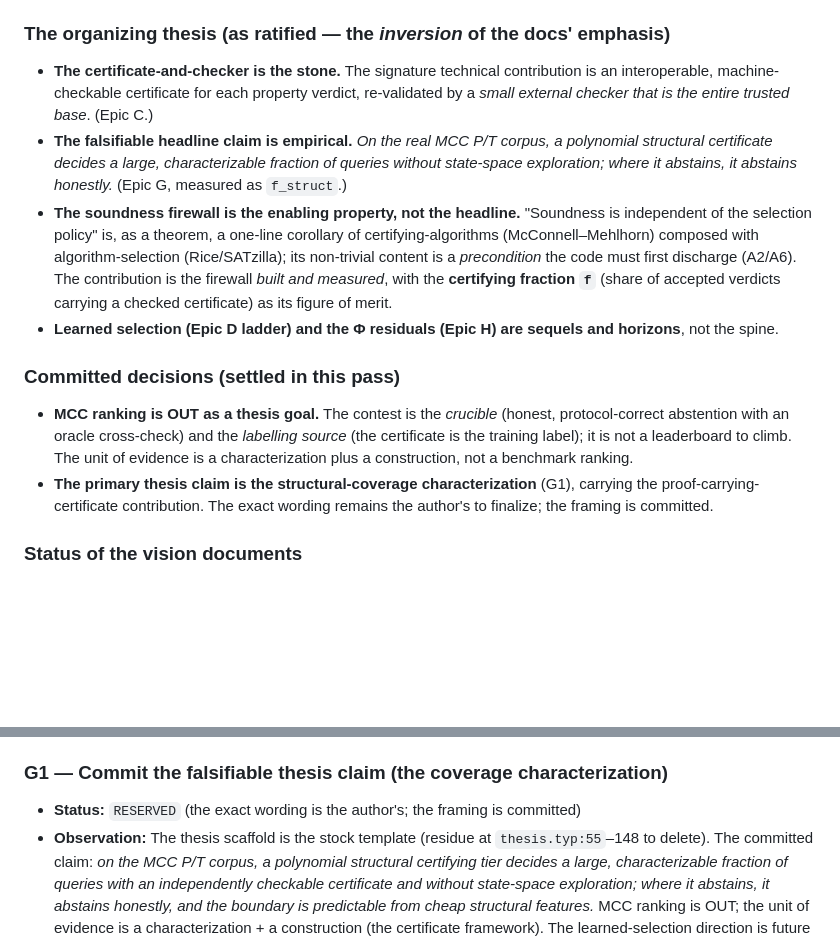
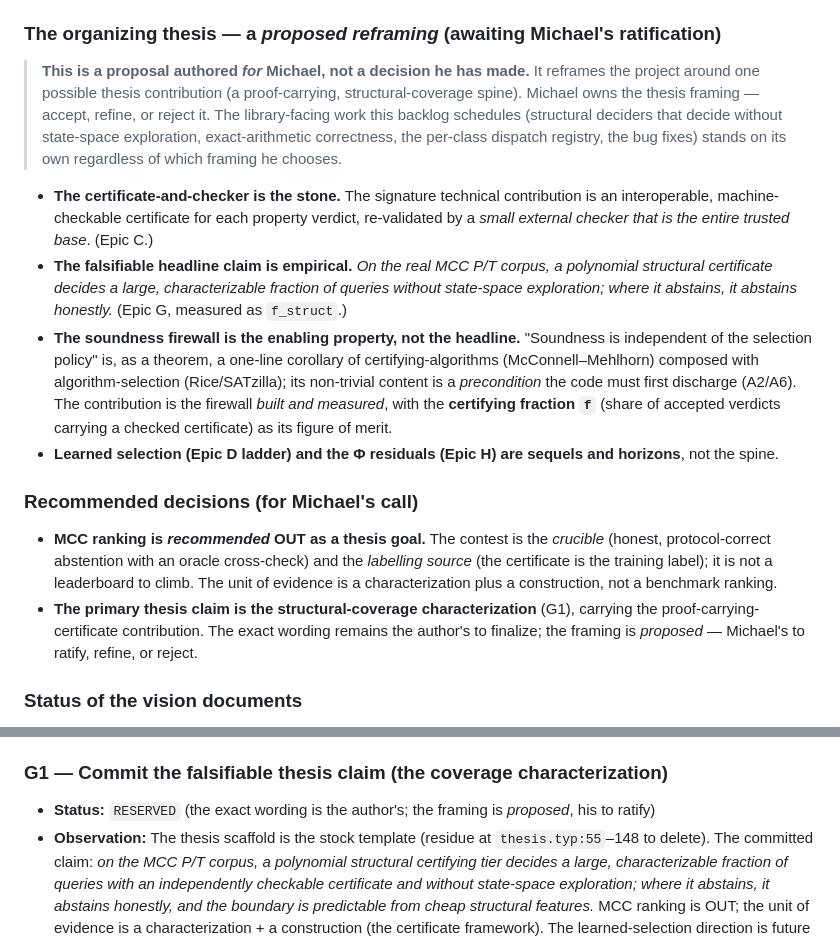
Before and after one commit to MichaelOwenDyer/petrivet, a Markdown page: BACKLOG.md, 2 parts joined by grey strips. Rendered like a GitHub page; blank space fills up the shorter version.

```diff
--- a/BACKLOG.md
+++ b/BACKLOG.md
@@ -14,7 +14,13 @@ project's trajectory, and surveyed new certifying deciders, a certificate standa
 and the Φ capstone. Where an item cites a vision file, the path is relative to the
 `docs/vision` branch.
 
-### The organizing thesis (as ratified — the *inversion* of the docs' emphasis)
+### The organizing thesis — a *proposed reframing* (awaiting Michael's ratification)
+
+> **This is a proposal authored *for* Michael, not a decision he has made.** It reframes the project
+> around one possible thesis contribution (a proof-carrying, structural-coverage spine). Michael owns
+> the thesis framing — accept, refine, or reject it. The library-facing work this backlog schedules
+> (structural deciders that decide without state-space exploration, exact-arithmetic correctness, the
+> per-class dispatch registry, the bug fixes) stands on its own regardless of which framing he chooses.
 
 - **The certificate-and-checker is the stone.** The signature technical contribution
   is an interoperable, machine-checkable certificate for each property verdict,
@@ -33,15 +39,15 @@ and the Φ capstone. Where an item cites a vision file, the path is relative to
 - **Learned selection (Epic D ladder) and the Φ residuals (Epic H) are sequels and
   horizons**, not the spine.
 
-### Committed decisions (settled in this pass)
+### Recommended decisions (for Michael's call)
 
-- **MCC ranking is OUT as a thesis goal.** The contest is the *crucible* (honest,
+- **MCC ranking is *recommended* OUT as a thesis goal.** The contest is the *crucible* (honest,
   protocol-correct abstention with an oracle cross-check) and the *labelling source*
   (the certificate is the training label); it is not a leaderboard to climb. The unit
   of evidence is a characterization plus a construction, not a benchmark ranking.
 - **The primary thesis claim is the structural-coverage characterization** (G1),
   carrying the proof-carrying-certificate contribution. The exact wording remains the
-  author's to finalize; the framing is committed.
+  author's to finalize; the framing is *proposed* — Michael's to ratify, refine, or reject.
 
 ### Status of the vision documents
 
@@ -765,7 +771,7 @@ the Nix VM), so most items are promotions to thesis-grade. The headline number i
 family-held-out.
 
 ### G1 — Commit the falsifiable thesis claim (the coverage characterization)
-- **Status:** `RESERVED` (the exact wording is the author's; the framing is committed)
+- **Status:** `RESERVED` (the exact wording is the author's; the framing is *proposed*, his to ratify)
 - **Observation:** The thesis scaffold is the stock template (residue at `thesis.typ:55`–148
   to delete). The committed claim: *on the MCC P/T corpus, a polynomial structural certifying
   tier decides a large, characterizable fraction of queries with an independently checkable
```
Also changed, not shown: docs/essays/README.md (+5 -5 lines), docs/foundations/foundational-design.md (+8 -6 lines).
